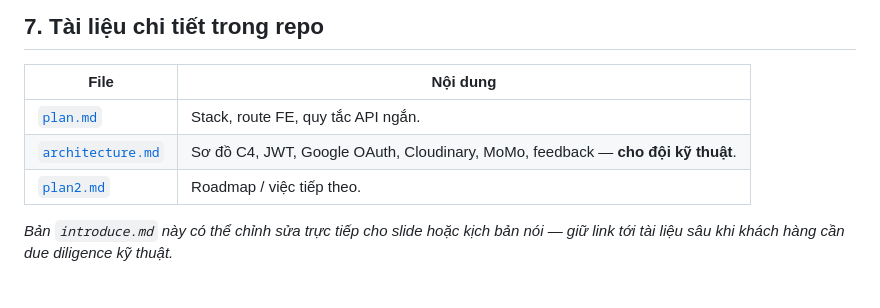
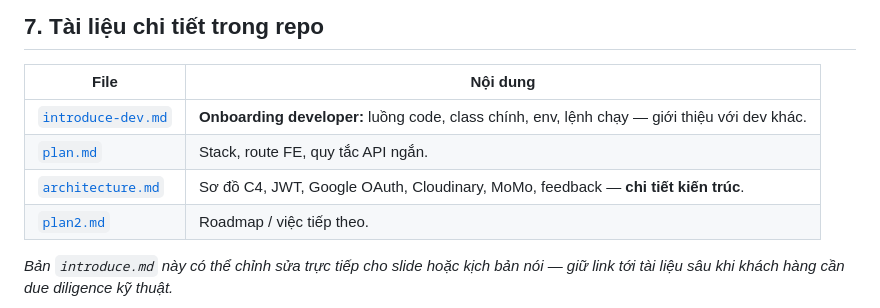
Before and after one commit to dangkhoi88x/UngDungGoiXe, a Markdown page: introduce.md, the part around the change. Drawn GitHub-style.

Commit message:
introduce

```diff
--- a/introduce.md
+++ b/introduce.md
@@ -188,8 +188,9 @@ sequenceDiagram
 
 | File | Nội dung |
 |------|-----------|
+| [`introduce-dev.md`](./introduce-dev.md) | **Onboarding developer:** luồng code, class chính, env, lệnh chạy — giới thiệu với dev khác. |
 | [`plan.md`](./plan.md) | Stack, route FE, quy tắc API ngắn. |
-| [`architecture.md`](./architecture.md) | Sơ đồ C4, JWT, Google OAuth, Cloudinary, MoMo, feedback — **cho đội kỹ thuật**. |
+| [`architecture.md`](./architecture.md) | Sơ đồ C4, JWT, Google OAuth, Cloudinary, MoMo, feedback — **chi tiết kiến trúc**. |
 | [`plan2.md`](./plan2.md) | Roadmap / việc tiếp theo. |
 
 *Bản `introduce.md` này có thể chỉnh sửa trực tiếp cho slide hoặc kịch bản nói — giữ link tới tài liệu sâu khi khách hàng cần due diligence kỹ thuật.*
```
